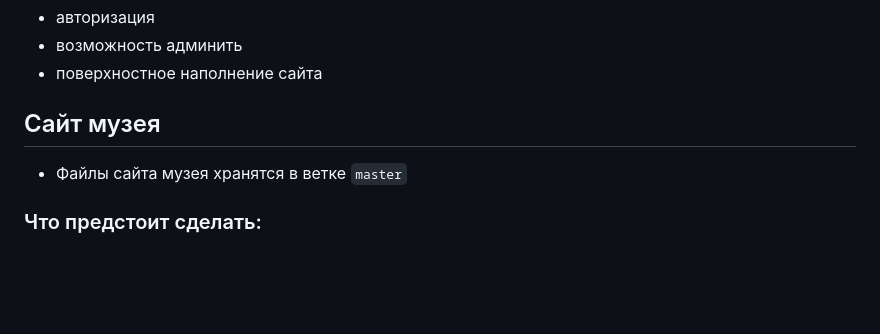
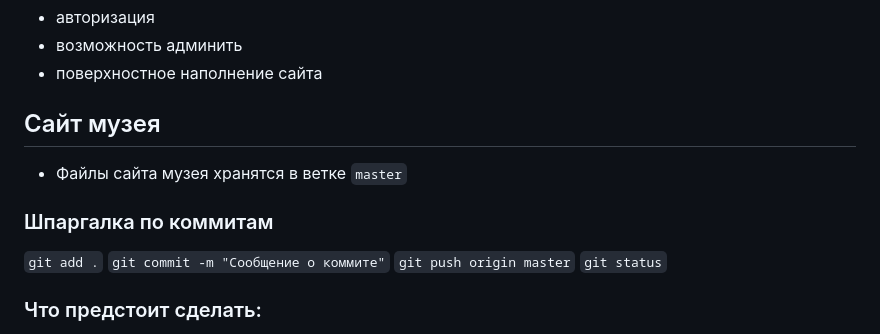
Before and after one commit to fakokk/school_museum, a Markdown page: README.md, the part around the change. Drawn GitHub-style; blank space fills up the shorter version.

```diff
--- a/README.md
+++ b/README.md
@@ -7,6 +7,12 @@
 
 ## Сайт музея
 - Файлы сайта музея хранятся в ветке `master`
+### Шпаргалка по коммитам
+`git add .`
+`git commit -m "Сообщение о коммите"`
+`git push origin master`
+`git status`
+
 ### Что предстоит сделать:
 - Главная страница:
     - ~верстка~
```
